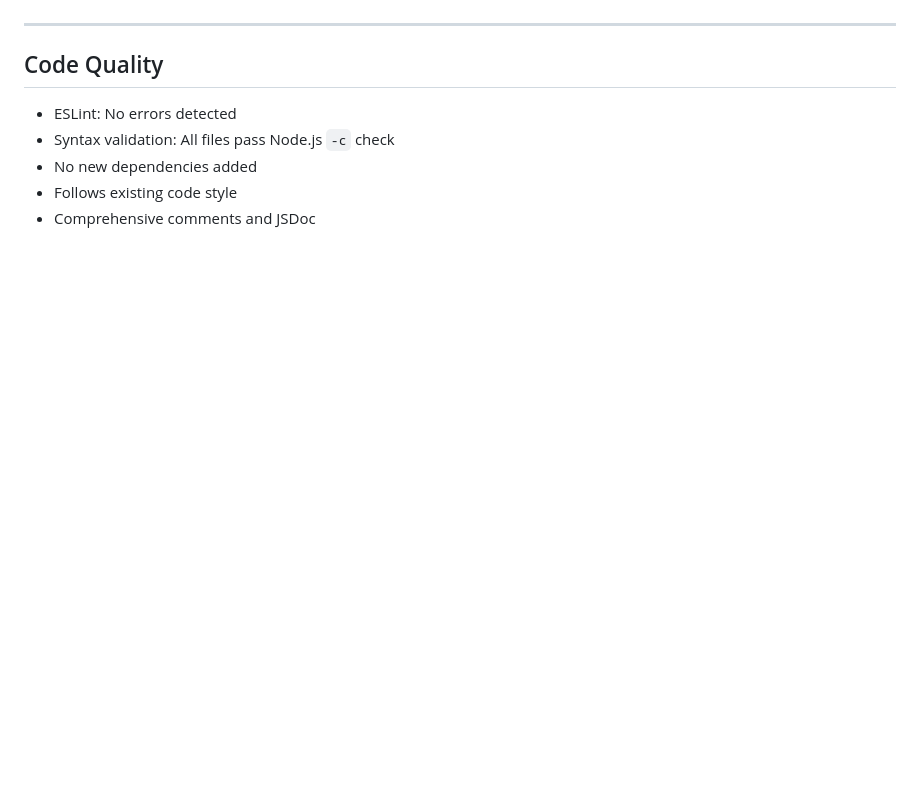
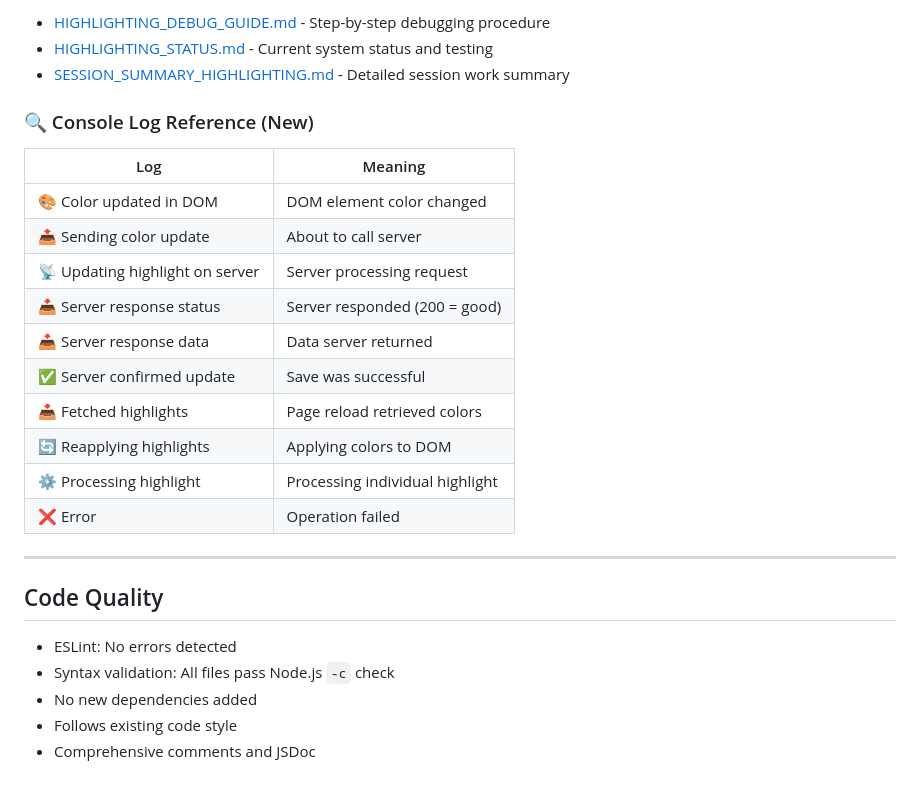
Before and after one commit to renewableenergyh-a11y/renewable-energy-hubbc, a Markdown page: HIGHLIGHTING_QUICK_REFERENCE.md, the part around one of its changes. Drawn GitHub-style; blank space fills up the shorter version.

```diff
--- a/HIGHLIGHTING_QUICK_REFERENCE.md
+++ b/HIGHLIGHTING_QUICK_REFERENCE.md
@@ -224,3 +272,21 @@ db.highlights.deleteOne({ id: "highlight_id" })
+- [HIGHLIGHTING_DEBUG_GUIDE.md](HIGHLIGHTING_DEBUG_GUIDE.md) - Step-by-step debugging procedure
+- [HIGHLIGHTING_STATUS.md](HIGHLIGHTING_STATUS.md) - Current system status and testing
+- [SESSION_SUMMARY_HIGHLIGHTING.md](SESSION_SUMMARY_HIGHLIGHTING.md) - Detailed session work summary
+
+### 🔍 Console Log Reference (New)
+
+| Log | Meaning |
+|-----|---------|
+| 🎨 Color updated in DOM | DOM element color changed |
+| 📤 Sending color update | About to call server |
+| 📡 Updating highlight on server | Server processing request |
+| 📥 Server response status | Server responded (200 = good) |
+| 📥 Server response data | Data server returned |
+| ✅ Server confirmed update | Save was successful |
+| 📥 Fetched highlights | Page reload retrieved colors |
+| 🔄 Reapplying highlights | Applying colors to DOM |
+| ⚙️ Processing highlight | Processing individual highlight |
+| ❌ Error | Operation failed |
 
 ---
 
```
Also changed, not shown: other parts of HIGHLIGHTING_QUICK_REFERENCE.md (+52 -4 lines).
